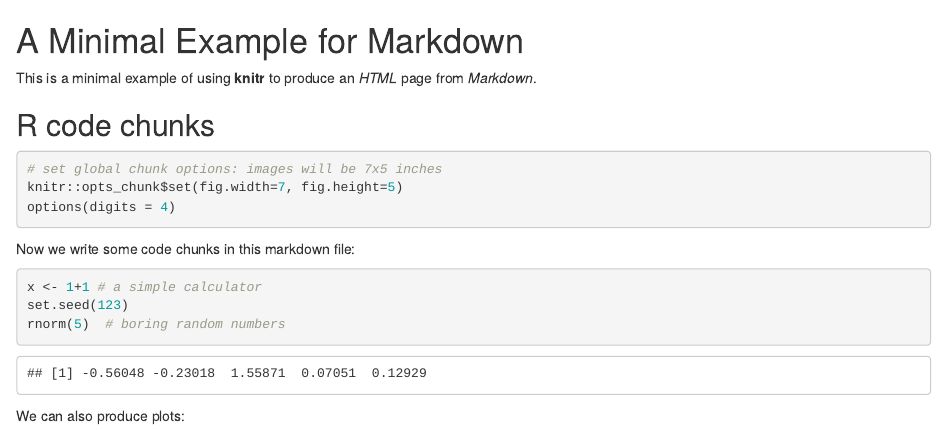
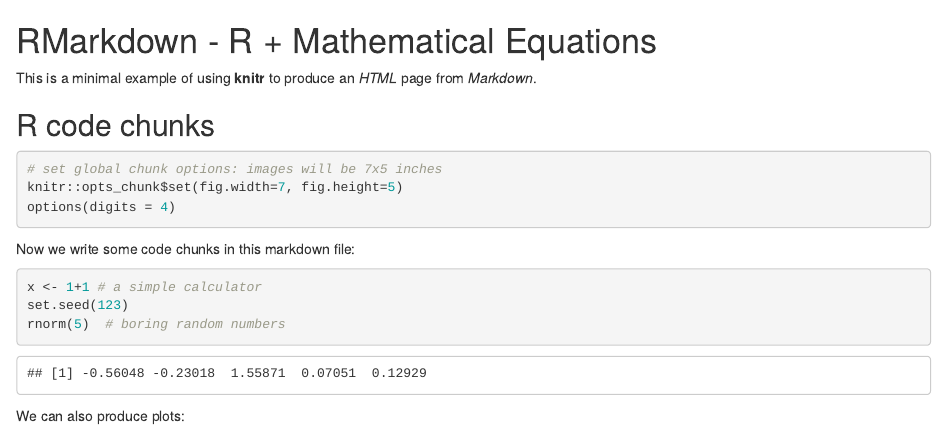
Before and after one commit to mayank7jan/live-Knit-Rmd, an R Markdown document (R/knitExample_Allfeatures.Rmd): the page in a window 1100 px wide, from its top. Rendered offline with R 4.5, knitr and Pandoc, with nearby package versions; common packages that the code uses without loading them are loaded.

Commit message:
update rmd examples header

```diff
--- a/R/knitExample_Allfeatures.Rmd
+++ b/R/knitExample_Allfeatures.Rmd
@@ -1,4 +1,4 @@
-# A Minimal Example for Markdown
+# RMarkdown - R + Mathematical Equations
 
 This is a minimal example of using **knitr** to produce an _HTML_ page from _Markdown_.
 
```
Also changed, not shown: R/knitExample_Basic.Rmd (+1 -1 lines).
